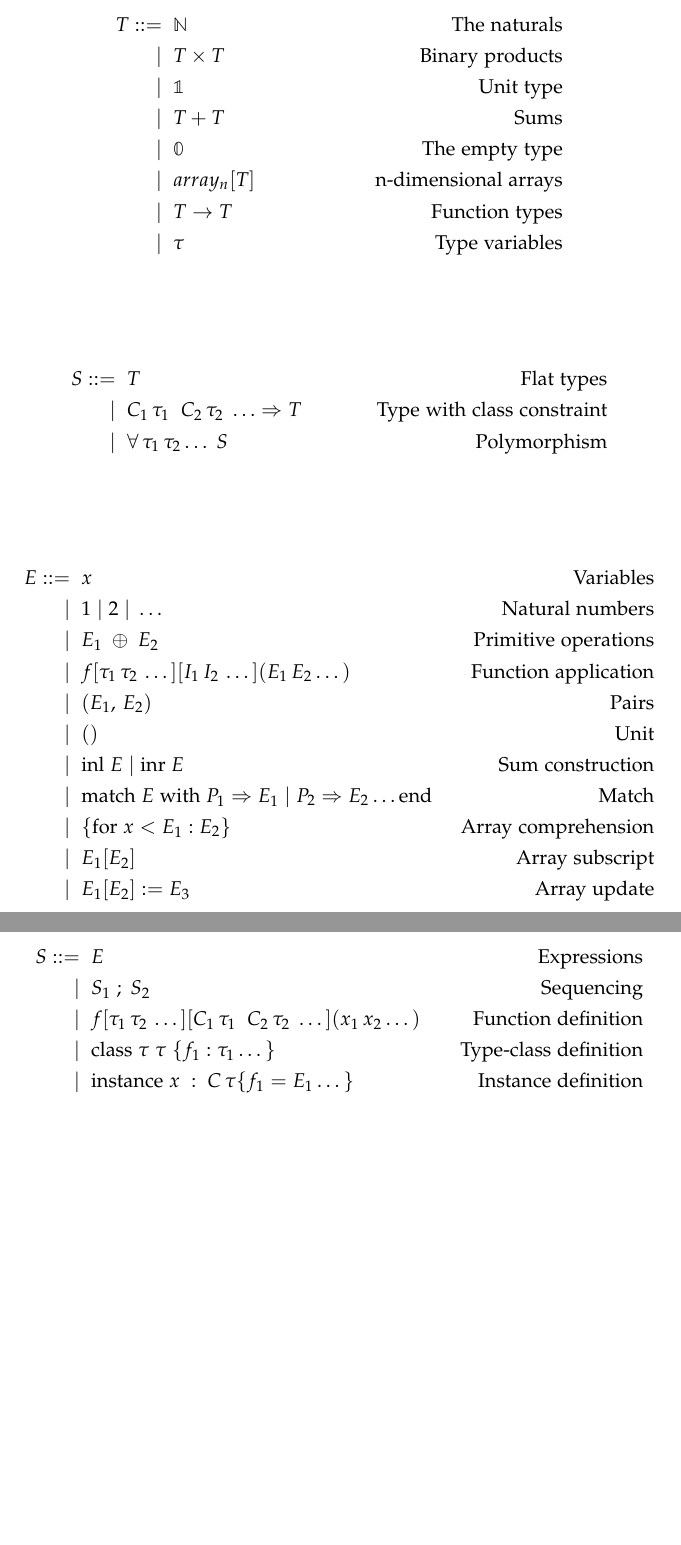
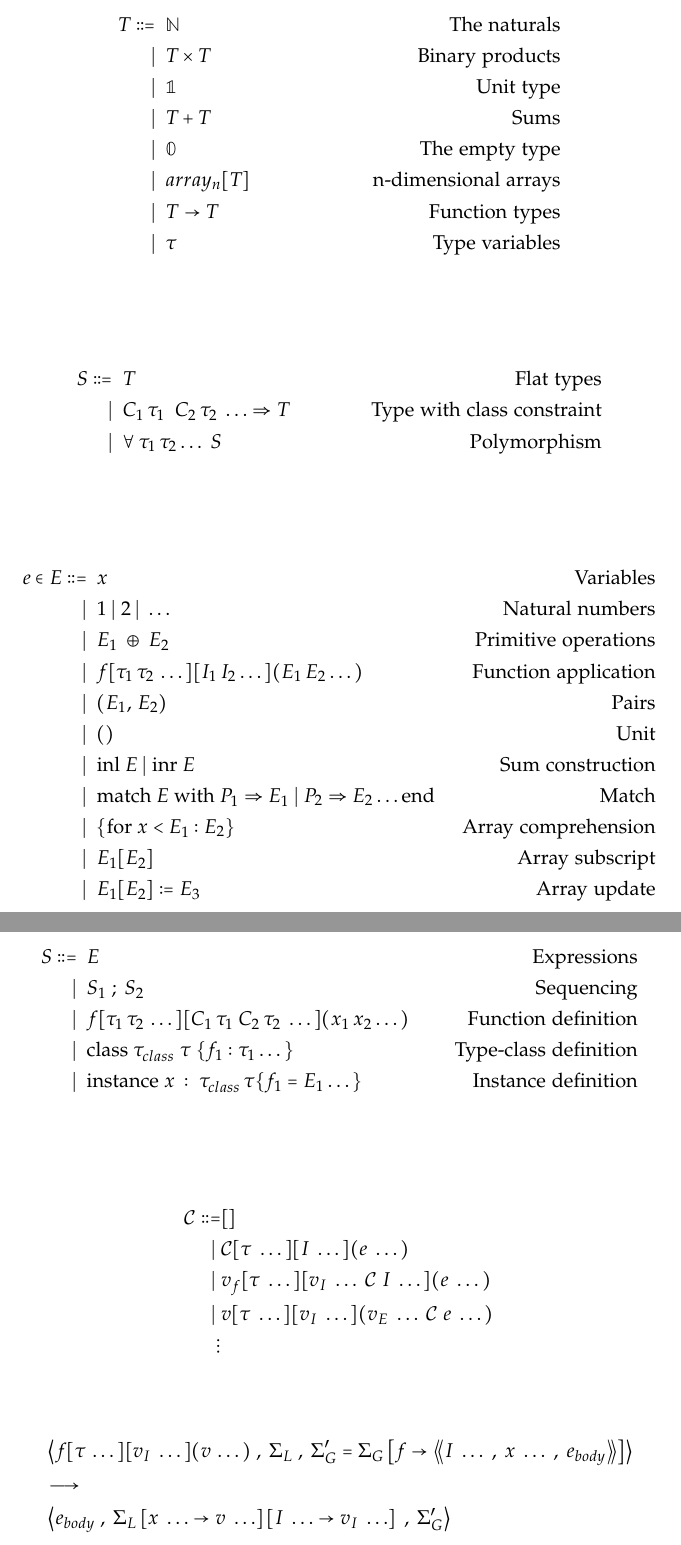
Before and after one commit to danking/scientific-pl, a LaTeX document (literature/semantics.tex): two parts of pages 1 and 2 of 2, joined at a grey line, cut so that both start at the same text, the shorter picture padded with empty space. Compiled offline with pdfLaTeX.

Commit message:
Commit WIP on semantics.tex

```diff
--- a/literature/semantics.tex
+++ b/literature/semantics.tex
@@ -93,10 +114,10 @@
 \end{align*}
 
 \begin{align*}
-  E ::= \firstAlt{x}{Variables}
+  e \in E ::= \firstAlt{x}{Variables}
         \alt{1 \;|\; 2 \;|\; \dots}{Natural numbers}
         \alt{E_1 \; \oplus \; E_2}{Primitive operations}
-        \alt{f [\tau_1\,\tau_2\,\dots] [I_1\,I_2\,\dots] (E_1\,E_2 \dots)}
+        \alt{\functionAppDotsp{f}{\tau}{I_1\,I_2\dots}{E}}
             {Function application}
         \alt{(E_1,\, E_2)}{Pairs}
         \alt{()}{Unit}
@@ -113,12 +134,40 @@
 \begin{align*}
   S ::= \firstAlt{E}{Expressions}
         \alt{S_1 \;;\; S_2}{Sequencing}
-        \alt{f [\tau_1\,\tau_2\,\dots] [C_1\,\tau_1\;\;C_2\,\tau_2\;\dots] (x_1\,x_2 \dots)}
+        \alt{\functionAppDotsp{f}{\tau}{C_1\,\tau_1\;C_2\,\tau_2\;\dots}{x}}
             {Function definition}
-        \alt{\mathrm{class}\; \tau\; \tau \; \{ f_1 : \tau_1 \dots \} }
+        \alt{\mathrm{class}\; \tau_{class}\; \tau \; \{ f_1 : \tau_1 \dots \} }
             {Type-class definition}
-        \alt{\mathrm{instance}\; x \;:\; C \, \tau \{ f_1 = E_1 \dots \}}
+        \alt{\mathrm{instance}\; x \;:\; \tau_{class} \, \tau \{ f_1 = E_1 \dots \}}
             {Instance definition}
 \end{align*}
 
+\begin{align*}
+  \ctx ::=& [] \\
+     \pipe& \functionApp{\ctx}{\tau\;\dots}{I\;\dots}{e\;\dots} \\
+     \pipe& \functionApp{v_f}{\tau\;\dots}{v_I\;\dots\;\ctx\;I\;\dots}{e\;\dots} \\
+     \pipe& \functionApp{v}{\tau\;\dots}{v_I\;\dots}{v_E\;\dots\;\ctx\;e\;\dots} \\
+     \vdots&
+\end{align*}
+
+
+\begin{align*}
+  \stepsTo{&\config{\functionAppDotss{f}{\tau}{v_I\;\dots}{v}}
+                  {\envLocal}
+                  {\envGlobal^{\prime} =
+                    \withMapping{\envGlobal}
+                                {f}
+                                {\functionValueDotss{I}{x}{e_{body}}}}\\ &}
+          {\\&\config{e_{body}}
+                  {\withMappings{
+                   \withMappings{\envLocal}
+                                {x\;\dots}
+                                {v\;\dots}}
+                                {I\;\dots}
+                                {v_I\;\dots}
+                              }
+                  {\envGlobal^{\prime}}
+                }
+\end{align*}
+
 \end{document}
```
Also changed, not shown: literature/semantics.tex (23 more changed lines).
